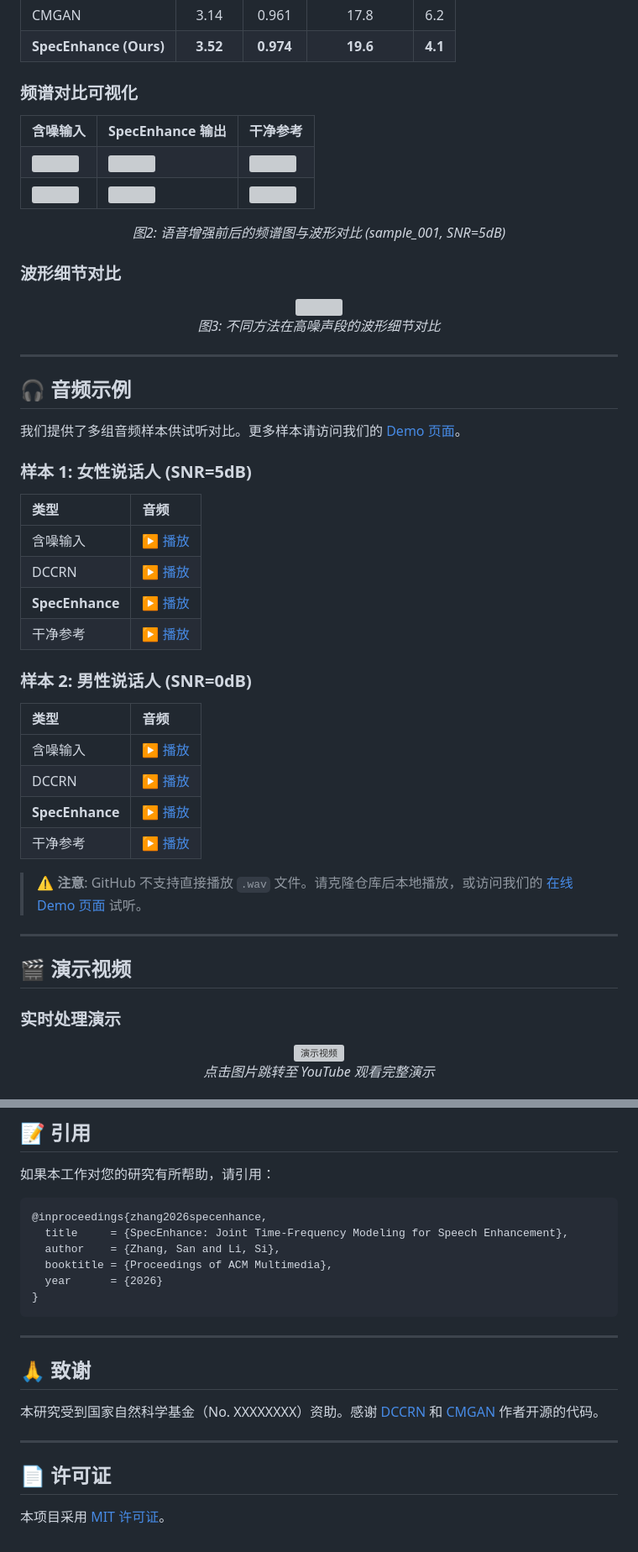
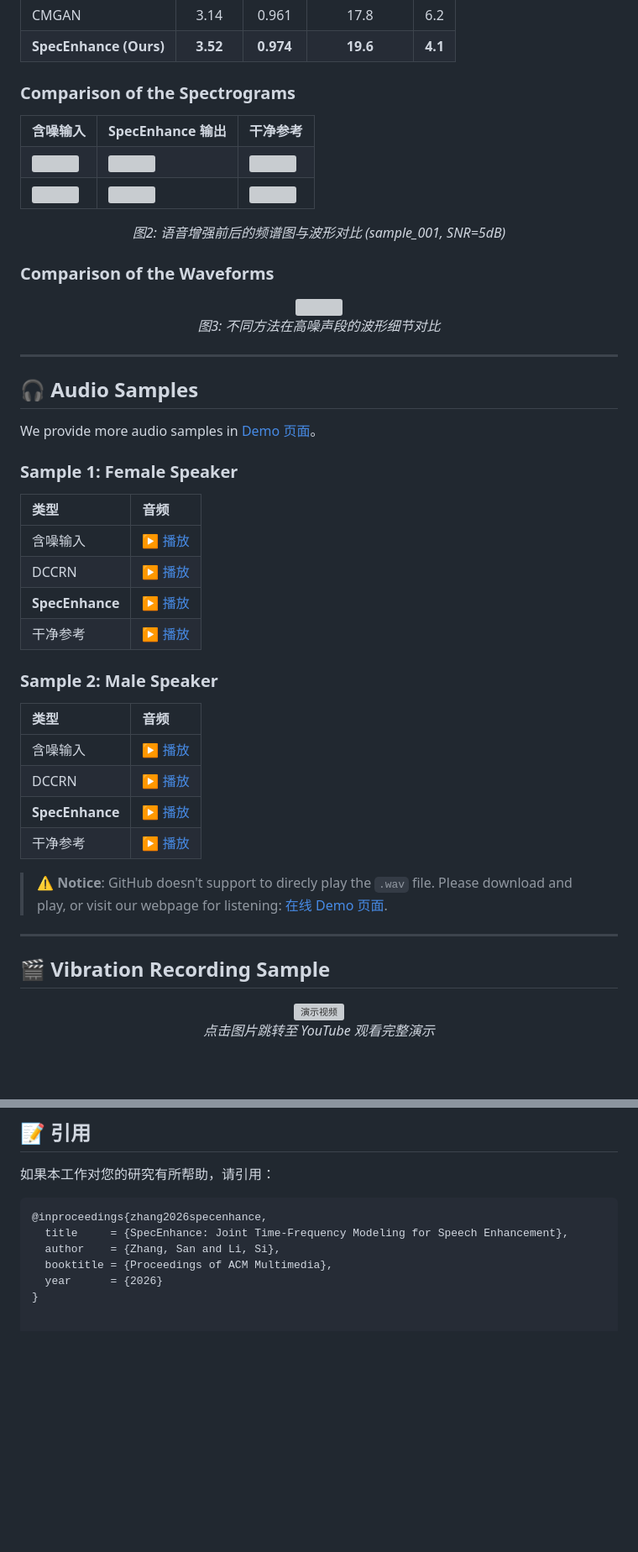
Before and after one commit to HQ77P/EV2A, a Markdown page: README.md, 2 parts joined by grey strips. Shown at 84% size. GitHub-like rendering; blank space fills up the shorter version; grey boxes are pictures that could not be loaded.

````diff
--- a/README.md
+++ b/README.md
@@ -41,7 +41,7 @@ Visual microphones are designed to recover audio information from visual data ac
 | CMGAN        | 3.14 | 0.961 | 17.8 | 6.2  |
 | **SpecEnhance (Ours)** | **3.52** | **0.974** | **19.6** | **4.1** |
 
-### 频谱对比可视化
+### Comparison of the Spectrograms
 
 <table>
   <tr>
@@ -63,7 +63,7 @@ Visual microphones are designed to recover audio information from visual data ac
 
 <p align="center"><em>图2: 语音增强前后的频谱图与波形对比 (sample_001, SNR=5dB)</em></p>
 
-### 波形细节对比
+### Comparison of the Waveforms
 
 <p align="center">
   <img src="assets/images/waveform_comparison_detail.png" width="90%">
@@ -73,11 +73,11 @@ Visual microphones are designed to recover audio information from visual data ac
 
 ---
 
-## 🎧 音频示例
+## 🎧 Audio Samples
 
-我们提供了多组音频样本供试听对比。更多样本请访问我们的 [Demo 页面](https://your-username.github.io/your-repo-name/)。
+We provide more audio samples in [Demo 页面](https://your-username.github.io/your-repo-name/)。
 
-### 样本 1: 女性说话人 (SNR=5dB)
+### Sample 1: Female Speaker
 
 | 类型 | 音频 |
 |:-----|:-----|
@@ -86,7 +86,7 @@ Visual microphones are designed to recover audio information from visual data ac
 | **SpecEnhance** | [▶️ 播放](assets/audio/sample_001_enhanced.wav) |
 | 干净参考 | [▶️ 播放](assets/audio/sample_001_clean.wav) |
 
-### 样本 2: 男性说话人 (SNR=0dB)
+### Sample 2: Male Speaker
 
 | 类型 | 音频 |
 |:-----|:-----|
@@ -95,13 +95,11 @@ Visual microphones are designed to recover audio information from visual data ac
 | **SpecEnhance** | [▶️ 播放](assets/audio/sample_002_enhanced.wav) |
 | 干净参考 | [▶️ 播放](assets/audio/sample_002_clean.wav) |
 
-> ⚠️ **注意**: GitHub 不支持直接播放 `.wav` 文件。请克隆仓库后本地播放，或访问我们的 [在线 Demo 页面](https://your-username.github.io/your-repo-name/) 试听。
+> ⚠️ **Notice**: GitHub doesn't support to direcly play the `.wav` file. Please download and play, or visit our webpage for listening: [在线 Demo 页面](https://your-username.github.io/your-repo-name/).
 
 ---
 
-## 🎬 演示视频
-
-### 实时处理演示
+## 🎬 Vibration Recording Sample
 
 <p align="center">
   <a href="https://www.youtube.com/watch?v=your_video_id">
@@ -231,16 +229,3 @@ python scripts/visualize.py \
   booktitle = {Proceedings of ACM Multimedia},
   year      = {2026}
 }
-```
-
----
-
-## 🙏 致谢
-
-本研究受到国家自然科学基金（No. XXXXXXXX）资助。感谢 [DCCRN](https://github.com/xxx) 和 [CMGAN](https://github.com/xxx) 作者开源的代码。
-
----
-
-## 📄 许可证
-
-本项目采用 [MIT 许可证](LICENSE)。
````
